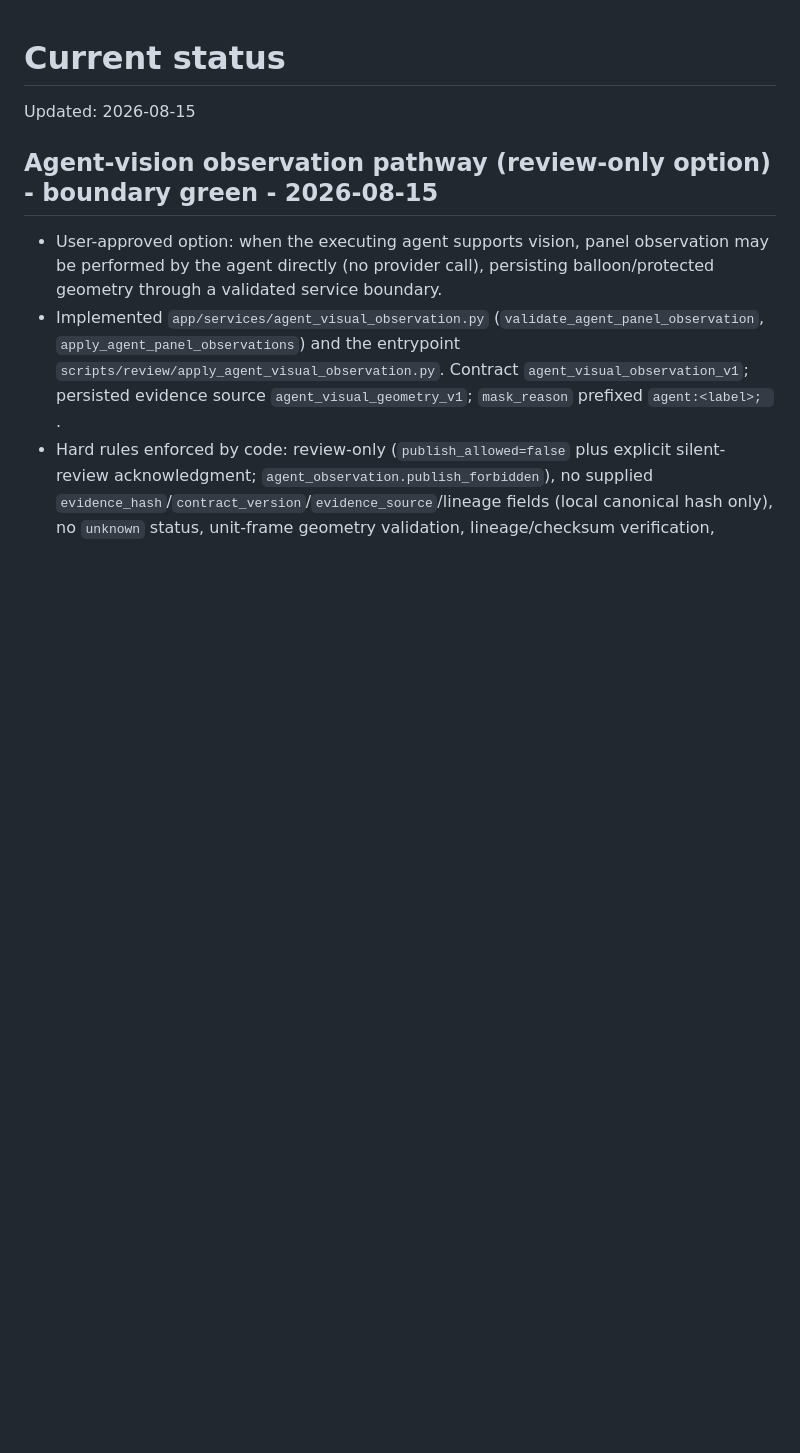
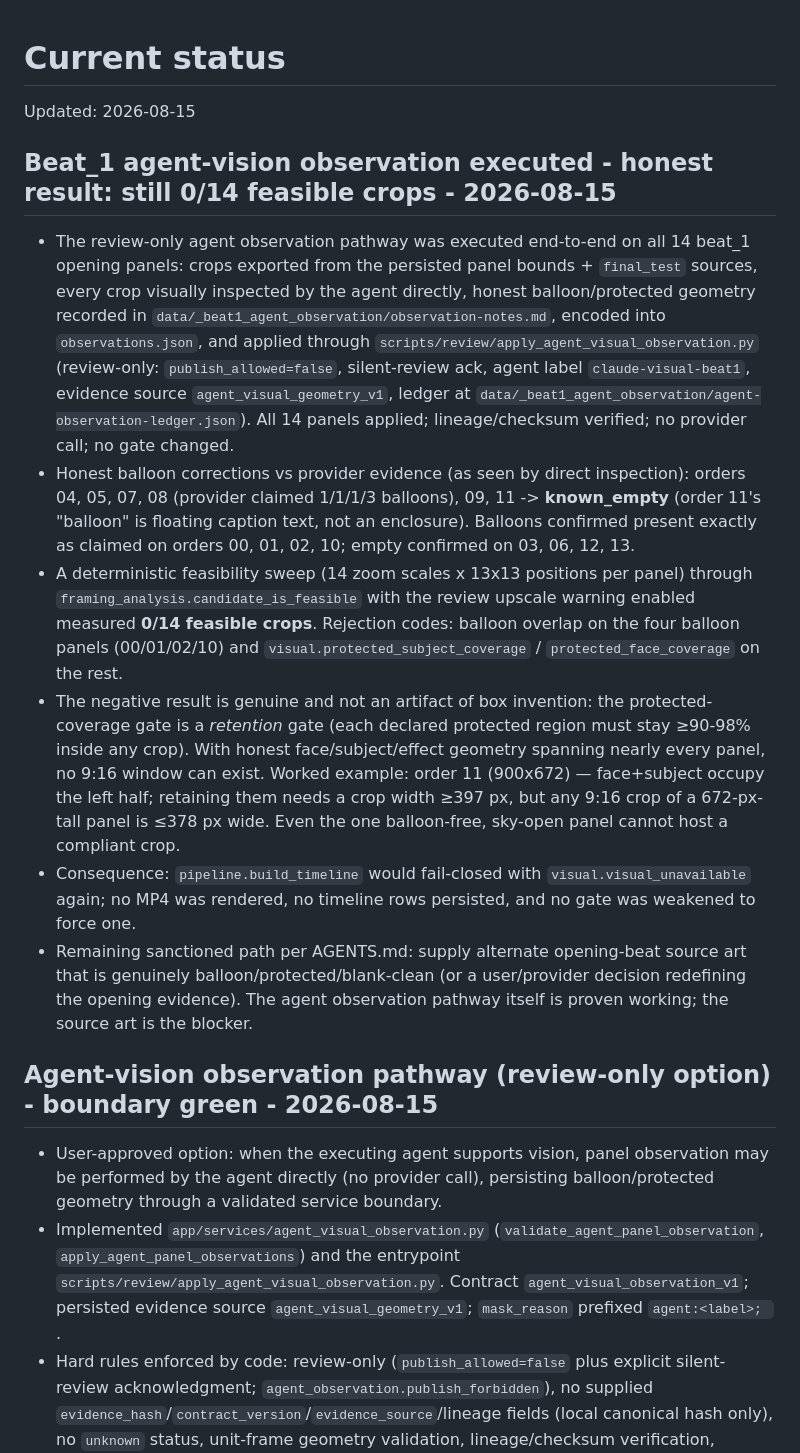
Before and after one commit to yxxrn/manhwashorts-studio, a Markdown page: docs/STATUS.md, the part around the change. Rendered like a GitHub page; blank space fills up the shorter version.

Commit message:
docs: record beat_1 agent observation execution - honest 0/14 feasibility
Agent-vision observation pathway executed end-to-end on all 14 opening
panels: direct visual inspection, honest balloon/protected geometry
persisted through the review-only boundary (agent label
claude-visual-beat1), and a deterministic feasibility sweep measuring
0/14 feasible crops. Balloon corrections (orders 04/05/07/08/09/11 to
known_empty) recorded honestly. No gate weakened; no MP4 rendered.
Remaining sanctioned path: alternate opening-beat source art.

Co-Authored-By: Claude Fable 5 <noreply@anthropic.com>

```diff
--- a/docs/STATUS.md
+++ b/docs/STATUS.md
@@ -1,6 +1,44 @@
 # Current status
 
 Updated: 2026-08-15
+
+## Beat_1 agent-vision observation executed - honest result: still 0/14 feasible crops - 2026-08-15
+
+- The review-only agent observation pathway was executed end-to-end on all 14
+  beat_1 opening panels: crops exported from the persisted panel bounds +
+  `final_test` sources, every crop visually inspected by the agent directly,
+  honest balloon/protected geometry recorded in
+  `data/_beat1_agent_observation/observation-notes.md`, encoded into
+  `observations.json`, and applied through
+  `scripts/review/apply_agent_visual_observation.py` (review-only:
+  `publish_allowed=false`, silent-review ack, agent label `claude-visual-beat1`,
+  evidence source `agent_visual_geometry_v1`, ledger at
+  `data/_beat1_agent_observation/agent-observation-ledger.json`). All 14
+  panels applied; lineage/checksum verified; no provider call; no gate changed.
+- Honest balloon corrections vs provider evidence (as seen by direct
+  inspection): orders 04, 05, 07, 08 (provider claimed 1/1/1/3 balloons), 09,
+  11 -> **known_empty** (order 11's "balloon" is floating caption text, not an
+  enclosure). Balloons confirmed present exactly as claimed on orders 00, 01,
+  02, 10; empty confirmed on 03, 06, 12, 13.
+- A deterministic feasibility sweep (14 zoom scales x 13x13 positions per panel)
+  through `framing_analysis.candidate_is_feasible` with the review upscale
+  warning enabled measured **0/14 feasible crops**. Rejection codes: balloon
+  overlap on the four balloon panels (00/01/02/10) and
+  `visual.protected_subject_coverage` / `protected_face_coverage` on the rest.
+- The negative result is genuine and not an artifact of box invention: the
+  protected-coverage gate is a *retention* gate (each declared protected region
+  must stay ≥90-98% inside any crop). With honest face/subject/effect geometry
+  spanning nearly every panel, no 9:16 window can exist. Worked example:
+  order 11 (900x672) — face+subject occupy the left half; retaining them needs a
+  crop width ≥397 px, but any 9:16 crop of a 672-px-tall panel is ≤378 px wide.
+  Even the one balloon-free, sky-open panel cannot host a compliant crop.
+- Consequence: `pipeline.build_timeline` would fail-closed with
+  `visual.visual_unavailable` again; no MP4 was rendered, no timeline rows
+  persisted, and no gate was weakened to force one.
+- Remaining sanctioned path per AGENTS.md: supply alternate opening-beat source
+  art that is genuinely balloon/protected/blank-clean (or a user/provider
+  decision redefining the opening evidence). The agent observation pathway
+  itself is proven working; the source art is the blocker.
 
 ## Agent-vision observation pathway (review-only option) - boundary green - 2026-08-15
 
```
Also changed, not shown: AGENTS.md (+16 -2 lines).
